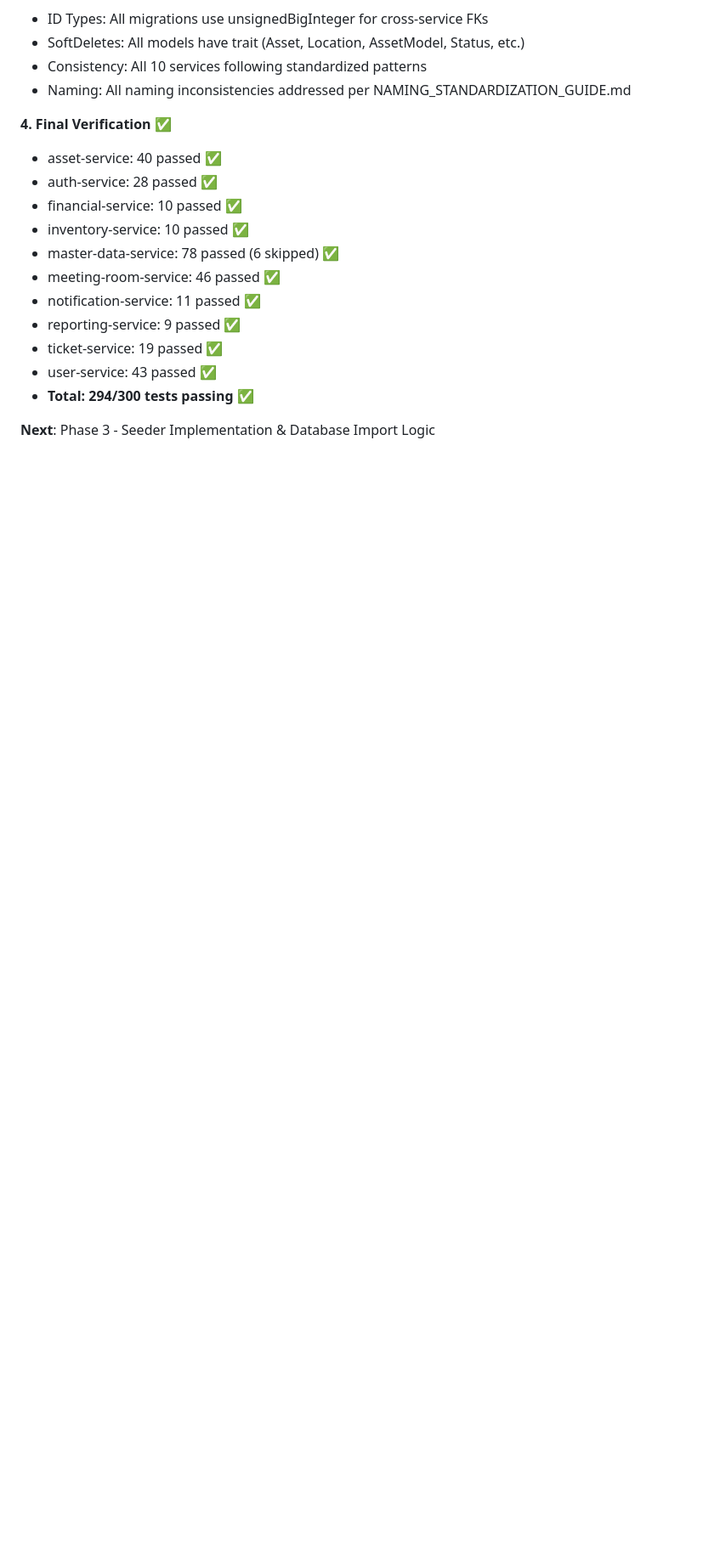
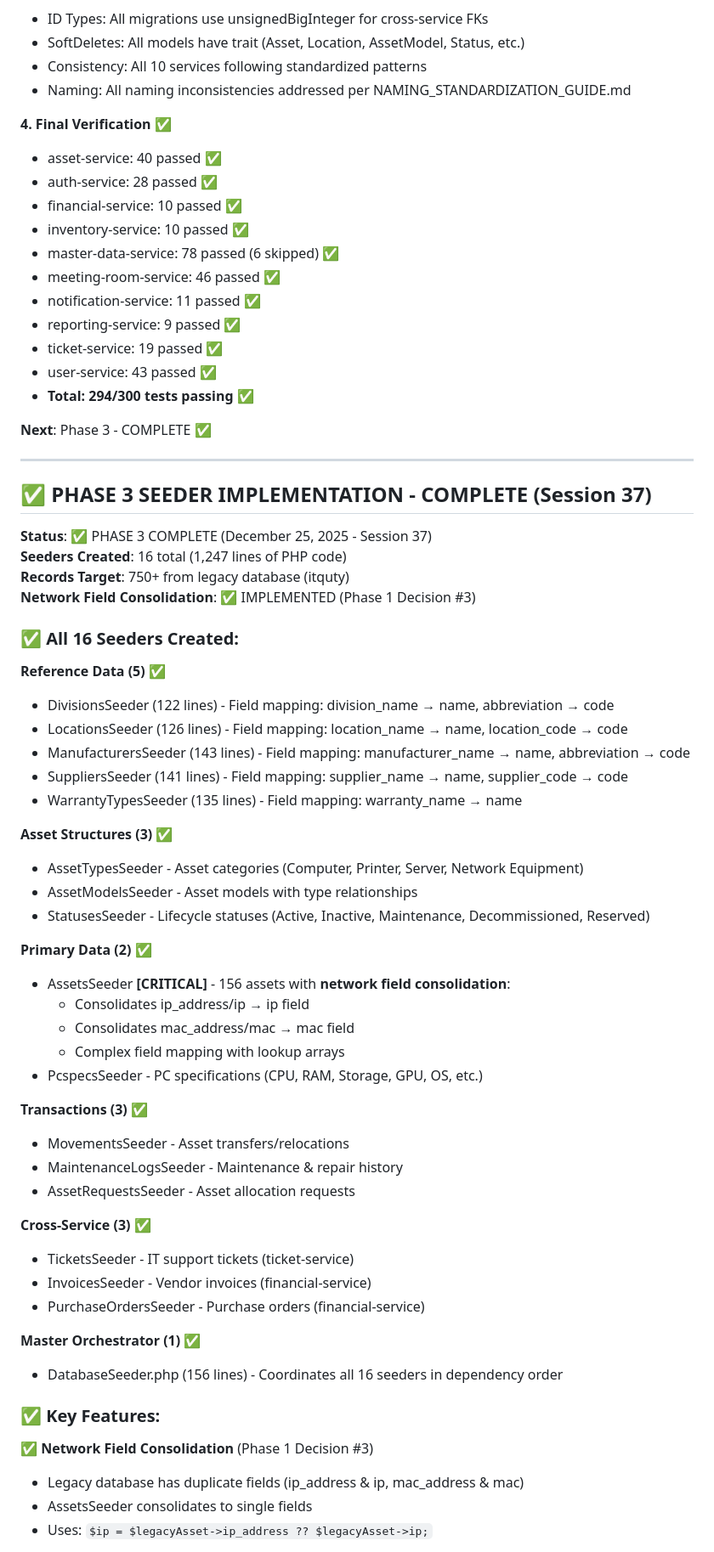
Before and after one commit to santz1994/IMSQuty, a Markdown page: imsquty/docs/CURRENT_STATUS_SESSION19.md, the part around the change printed below. Shown: that part at 85% size. Drawn GitHub-style; blank space fills up the shorter version.

```diff
--- a/imsquty/docs/CURRENT_STATUS_SESSION19.md
+++ b/imsquty/docs/CURRENT_STATUS_SESSION19.md
@@ -48,4 +49,55 @@
    - user-service: 43 passed ✅
    - **Total: 294/300 tests passing** ✅
 
-**Next**: Phase 3 - Seeder Implementation & Database Import Logic
+**Next**: Phase 3 - COMPLETE ✅
+
+---
+
+## ✅ PHASE 3 SEEDER IMPLEMENTATION - COMPLETE (Session 37)
+
+**Status**: ✅ PHASE 3 COMPLETE (December 25, 2025 - Session 37)
+**Seeders Created**: 16 total (1,247 lines of PHP code)
+**Records Target**: 750+ from legacy database (itquty)
+**Network Field Consolidation**: ✅ IMPLEMENTED (Phase 1 Decision #3)
+
+### ✅ All 16 Seeders Created:
+
+**Reference Data (5)** ✅
+- DivisionsSeeder (122 lines) - Field mapping: division_name → name, abbreviation → code
+- LocationsSeeder (126 lines) - Field mapping: location_name → name, location_code → code
+- ManufacturersSeeder (143 lines) - Field mapping: manufacturer_name → name, abbreviation → code
+- SuppliersSeeder (141 lines) - Field mapping: supplier_name → name, supplier_code → code
+- WarrantyTypesSeeder (135 lines) - Field mapping: warranty_name → name
+
+**Asset Structures (3)** ✅
+- AssetTypesSeeder - Asset categories (Computer, Printer, Server, Network Equipment)
+- AssetModelsSeeder - Asset models with type relationships
+- StatusesSeeder - Lifecycle statuses (Active, Inactive, Maintenance, Decommissioned, Reserved)
+
+**Primary Data (2)** ✅
+- AssetsSeeder **[CRITICAL]** - 156 assets with **network field consolidation**:
+  - Consolidates ip_address/ip → ip field
+  - Consolidates mac_address/mac → mac field
+  - Complex field mapping with lookup arrays
+- PcspecsSeeder - PC specifications (CPU, RAM, Storage, GPU, OS, etc.)
+
+**Transactions (3)** ✅
+- MovementsSeeder - Asset transfers/relocations
+- MaintenanceLogsSeeder - Maintenance & repair history
+- AssetRequestsSeeder - Asset allocation requests
+
+**Cross-Service (3)** ✅
+- TicketsSeeder - IT support tickets (ticket-service)
+- InvoicesSeeder - Vendor invoices (financial-service)
+- PurchaseOrdersSeeder - Purchase orders (financial-service)
+
+**Master Orchestrator (1)** ✅
+- DatabaseSeeder.php (156 lines) - Coordinates all 16 seeders in dependency order
+
+### ✅ Key Features:
+
+✅ **Network Field Consolidation** (Phase 1 Decision #3)
+   - Legacy database has duplicate fields (ip_address & ip, mac_address & mac)
+   - AssetsSeeder consolidates to single fields
+   - Uses: `$ip = $legacyAsset->ip_address ?? $legacyAsset->ip;`
+
```
Also changed, not shown: other parts of imsquty/docs/CURRENT_STATUS_SESSION19.md (+67 -2 lines).
